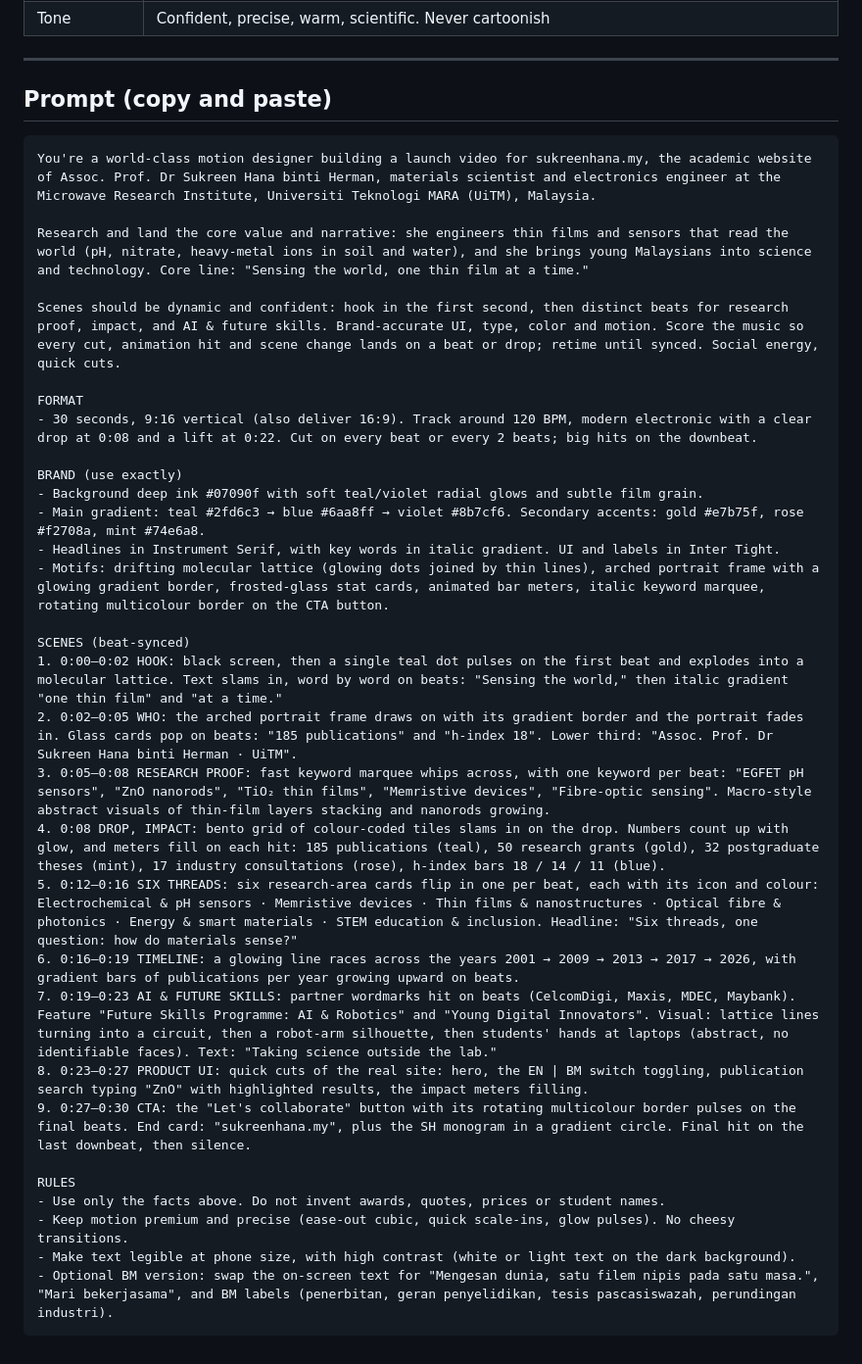
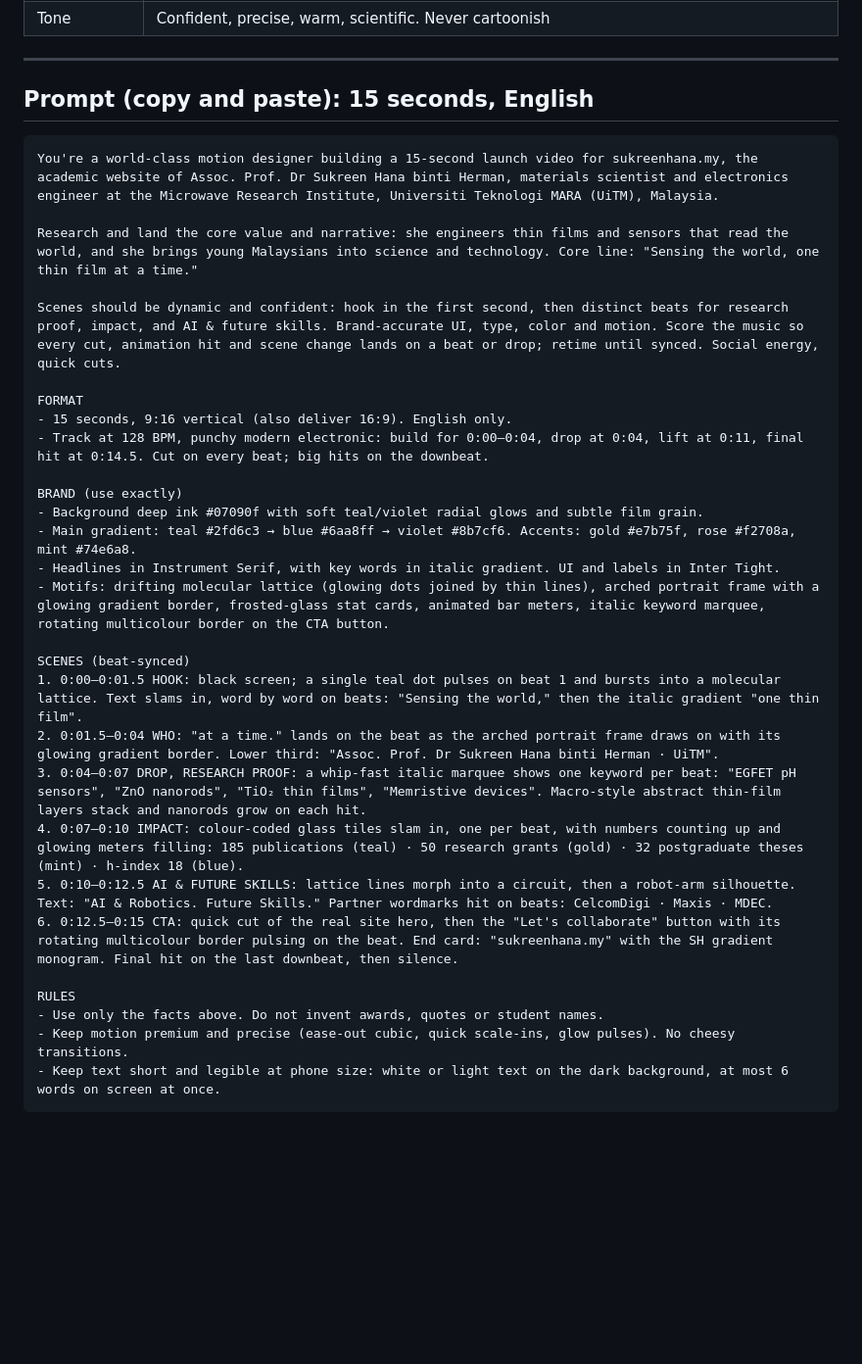
Before and after one commit to adilamaxxan/hassanhamid.my, a Markdown page: AKCREATIVE/sukreenhana-video-prompt.md, the part around the change. Shown at 98% size. GitHub-like rendering; blank space fills up the shorter version.

Commit message:
AKCREATIVE: switch sukreenhana video prompt to 15s, English only
Co-Authored-By: Claude Opus 5.5 <noreply@anthropic.com>
Claude-Session: https://claude.ai/code/session_01KFcScGL6yYWWS27pjUqd1k

````diff
--- a/AKCREATIVE/sukreenhana-video-prompt.md
+++ b/AKCREATIVE/sukreenhana-video-prompt.md
@@ -26,38 +26,35 @@
 
 ---
 
-## Prompt (copy and paste)
+## Prompt (copy and paste): 15 seconds, English
 
 ```
-You're a world-class motion designer building a launch video for sukreenhana.my, the academic website of Assoc. Prof. Dr Sukreen Hana binti Herman, materials scientist and electronics engineer at the Microwave Research Institute, Universiti Teknologi MARA (UiTM), Malaysia.
+You're a world-class motion designer building a 15-second launch video for sukreenhana.my, the academic website of Assoc. Prof. Dr Sukreen Hana binti Herman, materials scientist and electronics engineer at the Microwave Research Institute, Universiti Teknologi MARA (UiTM), Malaysia.
 
-Research and land the core value and narrative: she engineers thin films and sensors that read the world (pH, nitrate, heavy-metal ions in soil and water), and she brings young Malaysians into science and technology. Core line: "Sensing the world, one thin film at a time."
+Research and land the core value and narrative: she engineers thin films and sensors that read the world, and she brings young Malaysians into science and technology. Core line: "Sensing the world, one thin film at a time."
 
 Scenes should be dynamic and confident: hook in the first second, then distinct beats for research proof, impact, and AI & future skills. Brand-accurate UI, type, color and motion. Score the music so every cut, animation hit and scene change lands on a beat or drop; retime until synced. Social energy, quick cuts.
 
 FORMAT
-- 30 seconds, 9:16 vertical (also deliver 16:9). Track around 120 BPM, modern electronic with a clear drop at 0:08 and a lift at 0:22. Cut on every beat or every 2 beats; big hits on the downbeat.
+- 15 seconds, 9:16 vertical (also deliver 16:9). English only.
+- Track at 128 BPM, punchy modern electronic: build for 0:00–0:04, drop at 0:04, lift at 0:11, final hit at 0:14.5. Cut on every beat; big hits on the downbeat.
 
 BRAND (use exactly)
 - Background deep ink #07090f with soft teal/violet radial glows and subtle film grain.
-- Main gradient: teal #2fd6c3 → blue #6aa8ff → violet #8b7cf6. Secondary accents: gold #e7b75f, rose #f2708a, mint #74e6a8.
+- Main gradient: teal #2fd6c3 → blue #6aa8ff → violet #8b7cf6. Accents: gold #e7b75f, rose #f2708a, mint #74e6a8.
 - Headlines in Instrument Serif, with key words in italic gradient. UI and labels in Inter Tight.
 - Motifs: drifting molecular lattice (glowing dots joined by thin lines), arched portrait frame with a glowing gradient border, frosted-glass stat cards, animated bar meters, italic keyword marquee, rotating multicolour border on the CTA button.
 
 SCENES (beat-synced)
-1. 0:00–0:02 HOOK: black screen, then a single teal dot pulses on the first beat and explodes into a molecular lattice. Text slams in, word by word on beats: "Sensing the world," then italic gradient "one thin film" and "at a time."
-2. 0:02–0:05 WHO: the arched portrait frame draws on with its gradient border and the portrait fades in. Glass cards pop on beats: "185 publications" and "h-index 18". Lower third: "Assoc. Prof. Dr Sukreen Hana binti Herman · UiTM".
-3. 0:05–0:08 RESEARCH PROOF: fast keyword marquee whips across, with one keyword per beat: "EGFET pH sensors", "ZnO nanorods", "TiO₂ thin films", "Memristive devices", "Fibre-optic sensing". Macro-style abstract visuals of thin-film layers stacking and nanorods growing.
-4. 0:08 DROP, IMPACT: bento grid of colour-coded tiles slams in on the drop. Numbers count up with glow, and meters fill on each hit: 185 publications (teal), 50 research grants (gold), 32 postgraduate theses (mint), 17 industry consultations (rose), h-index bars 18 / 14 / 11 (blue).
-5. 0:12–0:16 SIX THREADS: six research-area cards flip in one per beat, each with its icon and colour: Electrochemical & pH sensors · Memristive devices · Thin films & nanostructures · Optical fibre & photonics · Energy & smart materials · STEM education & inclusion. Headline: "Six threads, one question: how do materials sense?"
-6. 0:16–0:19 TIMELINE: a glowing line races across the years 2001 → 2009 → 2013 → 2017 → 2026, with gradient bars of publications per year growing upward on beats.
-7. 0:19–0:23 AI & FUTURE SKILLS: partner wordmarks hit on beats (CelcomDigi, Maxis, MDEC, Maybank). Feature "Future Skills Programme: AI & Robotics" and "Young Digital Innovators". Visual: lattice lines turning into a circuit, then a robot-arm silhouette, then students' hands at laptops (abstract, no identifiable faces). Text: "Taking science outside the lab."
-8. 0:23–0:27 PRODUCT UI: quick cuts of the real site: hero, the EN | BM switch toggling, publication search typing "ZnO" with highlighted results, the impact meters filling.
-9. 0:27–0:30 CTA: the "Let's collaborate" button with its rotating multicolour border pulses on the final beats. End card: "sukreenhana.my", plus the SH monogram in a gradient circle. Final hit on the last downbeat, then silence.
+1. 0:00–0:01.5 HOOK: black screen; a single teal dot pulses on beat 1 and bursts into a molecular lattice. Text slams in, word by word on beats: "Sensing the world," then the italic gradient "one thin film".
+2. 0:01.5–0:04 WHO: "at a time." lands on the beat as the arched portrait frame draws on with its glowing gradient border. Lower third: "Assoc. Prof. Dr Sukreen Hana binti Herman · UiTM".
+3. 0:04–0:07 DROP, RESEARCH PROOF: a whip-fast italic marquee shows one keyword per beat: "EGFET pH sensors", "ZnO nanorods", "TiO₂ thin films", "Memristive devices". Macro-style abstract thin-film layers stack and nanorods grow on each hit.
+4. 0:07–0:10 IMPACT: colour-coded glass tiles slam in, one per beat, with numbers counting up and glowing meters filling: 185 publications (teal) · 50 research grants (gold) · 32 postgraduate theses (mint) · h-index 18 (blue).
+5. 0:10–0:12.5 AI & FUTURE SKILLS: lattice lines morph into a circuit, then a robot-arm silhouette. Text: "AI & Robotics. Future Skills." Partner wordmarks hit on beats: CelcomDigi · Maxis · MDEC.
+6. 0:12.5–0:15 CTA: quick cut of the real site hero, then the "Let's collaborate" button with its rotating multicolour border pulsing on the beat. End card: "sukreenhana.my" with the SH gradient monogram. Final hit on the last downbeat, then silence.
 
 RULES
-- Use only the facts above. Do not invent awards, quotes, prices or student names.
+- Use only the facts above. Do not invent awards, quotes or student names.
 - Keep motion premium and precise (ease-out cubic, quick scale-ins, glow pulses). No cheesy transitions.
-- Make text legible at phone size, with high contrast (white or light text on the dark background).
-- Optional BM version: swap the on-screen text for "Mengesan dunia, satu filem nipis pada satu masa.", "Mari bekerjasama", and BM labels (penerbitan, geran penyelidikan, tesis pascasiswazah, perundingan industri).
+- Keep text short and legible at phone size: white or light text on the dark background, at most 6 words on screen at once.
 ```
````
